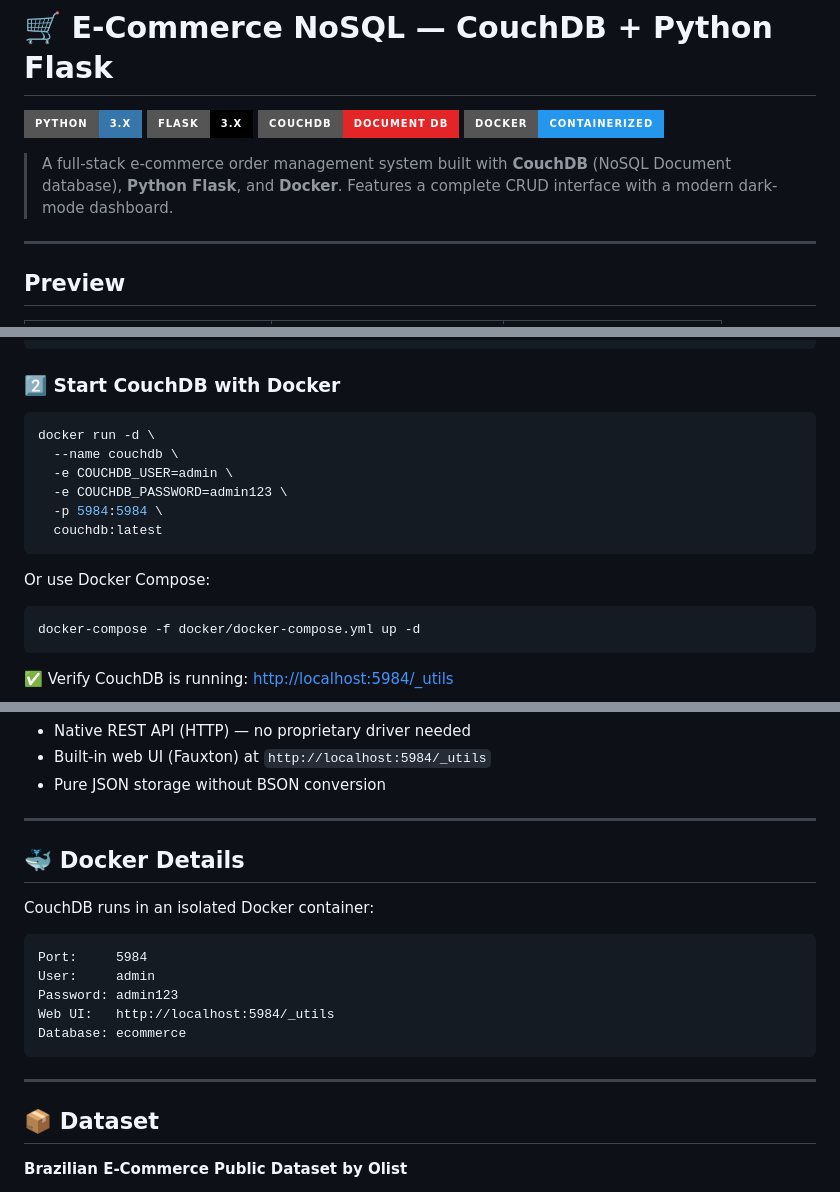
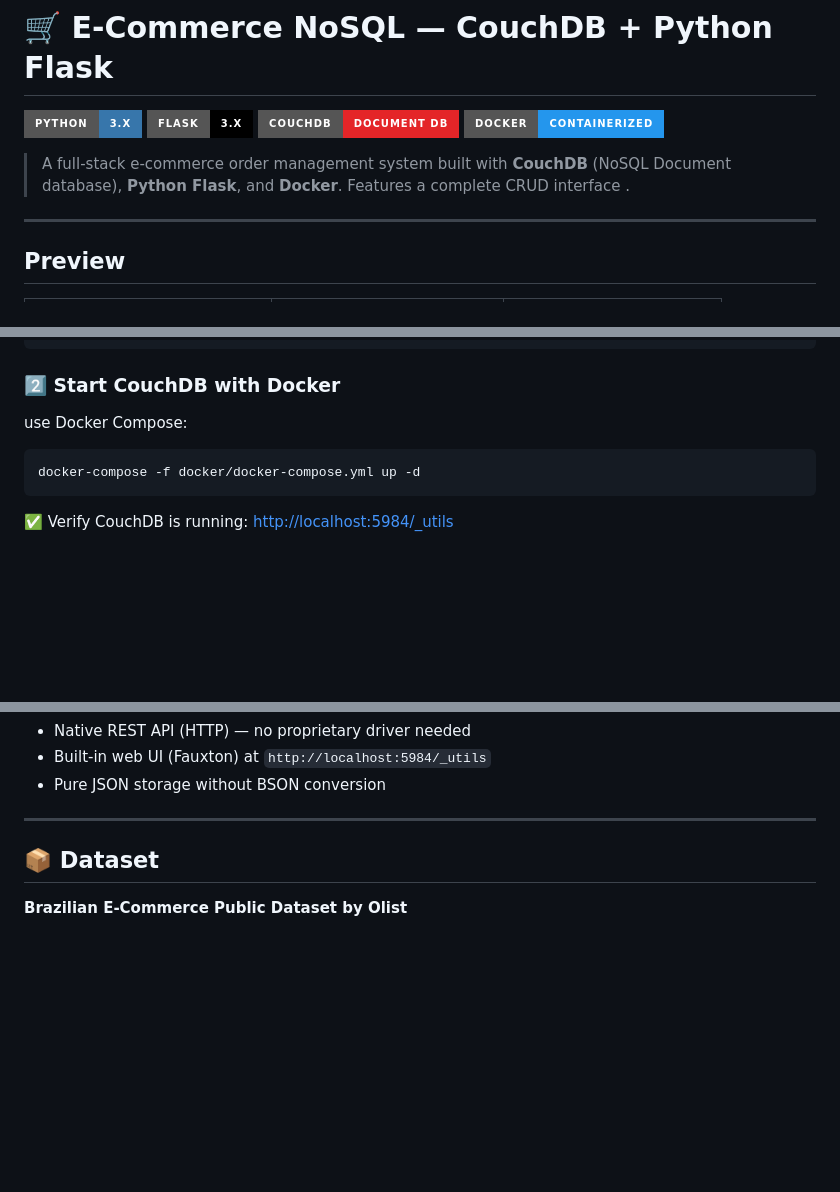
Before and after one commit to ijlal-sellak/Nosql-Orderflow, a Markdown page: README.md, 3 parts joined by grey strips. Rendered like a GitHub page; badges without logos; blank space fills up the shorter version.

````diff
--- a/README.md
+++ b/README.md
@@ -5,7 +5,7 @@
 ![CouchDB](https://img.shields.io/badge/CouchDB-Document_DB-E42528?style=for-the-badge&logo=apache-couchdb&logoColor=white)
 ![Docker](https://img.shields.io/badge/Docker-Containerized-2496ED?style=for-the-badge&logo=docker&logoColor=white)
 
-> A full-stack e-commerce order management system built with **CouchDB** (NoSQL Document database), **Python Flask**, and **Docker**. Features a complete CRUD interface with a modern dark-mode dashboard.
+> A full-stack e-commerce order management system built with **CouchDB** (NoSQL Document database), **Python Flask**, and **Docker**. Features a complete CRUD interface .
 
 ---
 
@@ -73,16 +73,7 @@ cd Nosql-Orderflow
 
 ### 2️⃣ Start CouchDB with Docker
 
-```bash
-docker run -d \
-  --name couchdb \
-  -e COUCHDB_USER=admin \
-  -e COUCHDB_PASSWORD=admin123 \
-  -p 5984:5984 \
-  couchdb:latest
-```
-
-Or use Docker Compose:
+use Docker Compose:
 
 ```bash
 docker-compose -f docker/docker-compose.yml up -d
@@ -183,19 +174,6 @@ CouchDB is a **Document-type NoSQL** database. It was chosen over the 3 other No
 
 ---
 
-## 🐳 Docker Details
-
-CouchDB runs in an isolated Docker container:
-
-```
-Port:     5984
-User:     admin
-Password: admin123
-Web UI:   http://localhost:5984/_utils
-Database: ecommerce
-```
-
----
 
 ## 📦 Dataset
 
````
Also changed, not shown: other parts of README.md (+1 -1 lines).
